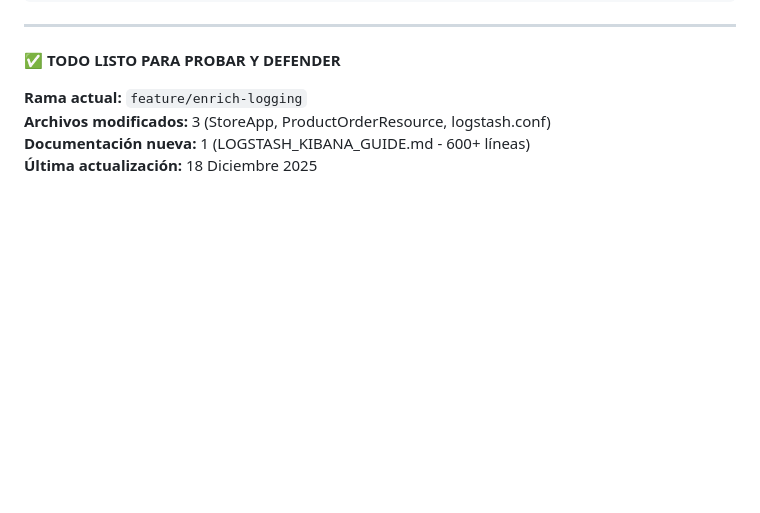
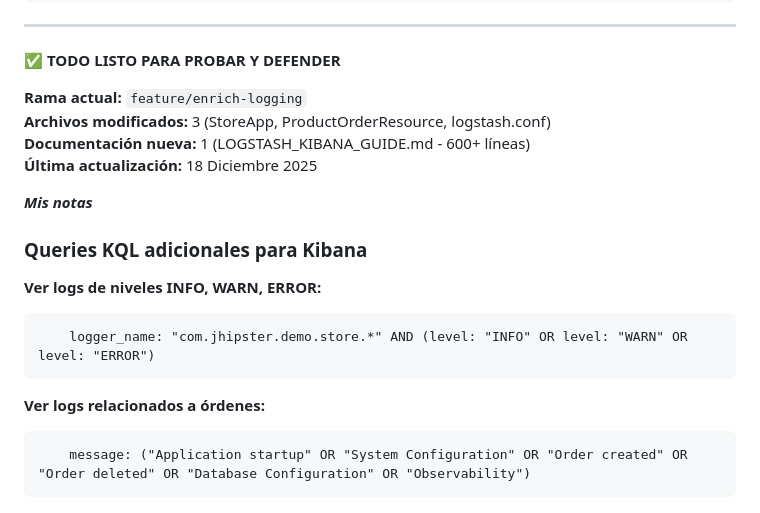
Before and after one commit to FrancoNarvaez/IngSoftwareAplicada, a Markdown page: TESTING_LOGS_GUIDE.md, the part around the change. GitHub-like rendering; blank space fills up the shorter version.

Commit message:
docs: guía de pruebas de logs (actualizada)

````diff
--- a/TESTING_LOGS_GUIDE.md
+++ b/TESTING_LOGS_GUIDE.md
@@ -453,3 +453,16 @@ curl http://localhost:8080/management/health
 **Archivos modificados:** 3 (StoreApp, ProductOrderResource, logstash.conf)
 **Documentación nueva:** 1 (LOGSTASH_KIBANA_GUIDE.md - 600+ líneas)
 **Última actualización:** 18 Diciembre 2025
+
+
+***Mis notas***
+### **Queries KQL adicionales para Kibana**
+
+**Ver logs de niveles INFO, WARN, ERROR:**
+```kql
+    logger_name: "com.jhipster.demo.store.*" AND (level: "INFO" OR level: "WARN" OR level: "ERROR")
+```
+**Ver logs relacionados a órdenes:**
+```kql
+    message: ("Application startup" OR "System Configuration" OR "Order created" OR "Order deleted" OR "Database Configuration" OR "Observability")
+```
````
